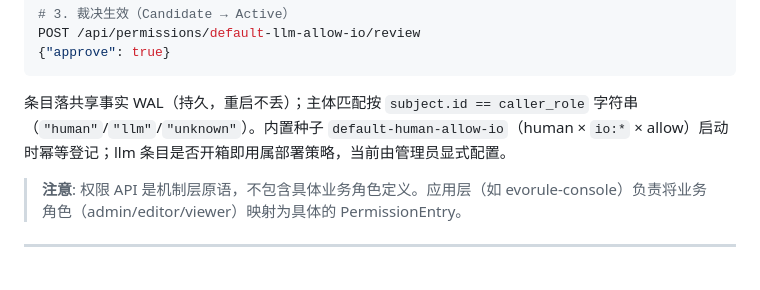
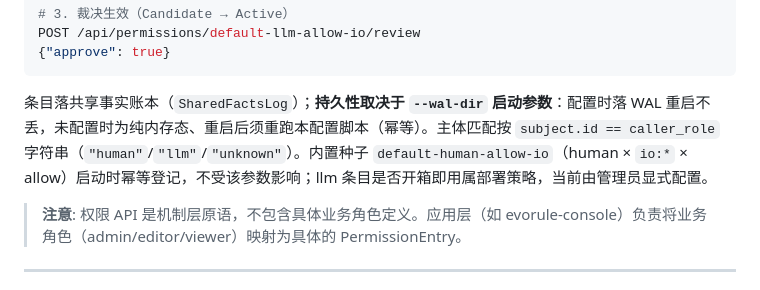
Before and after one commit to evorule/evorule-server, a Markdown page: docs/INTEGRATION_GUIDE.md, the part around the change. Drawn GitHub-style.

Commit message:
docs(integration): 权限条目持久性注明 --wal-dir 前提（E2E 实测发现）

````diff
--- a/docs/INTEGRATION_GUIDE.md
+++ b/docs/INTEGRATION_GUIDE.md
@@ -718,7 +718,7 @@ POST /api/permissions/default-llm-allow-io/review
 {"approve": true}
 ```
 
-条目落共享事实 WAL（持久，重启不丢）；主体匹配按 `subject.id == caller_role` 字符串（`"human"`/`"llm"`/`"unknown"`）。内置种子 `default-human-allow-io`（human × `io:*` × allow）启动时幂等登记；llm 条目是否开箱即用属部署策略，当前由管理员显式配置。
+条目落共享事实账本（`SharedFactsLog`）；**持久性取决于 `--wal-dir` 启动参数**：配置时落 WAL 重启不丢，未配置时为纯内存态、重启后须重跑本配置脚本（幂等）。主体匹配按 `subject.id == caller_role` 字符串（`"human"`/`"llm"`/`"unknown"`）。内置种子 `default-human-allow-io`（human × `io:*` × allow）启动时幂等登记，不受该参数影响；llm 条目是否开箱即用属部署策略，当前由管理员显式配置。
 
 > **注意**: 权限 API 是机制层原语，不包含具体业务角色定义。应用层（如 evorule-console）负责将业务角色（admin/editor/viewer）映射为具体的 PermissionEntry。
 
````
